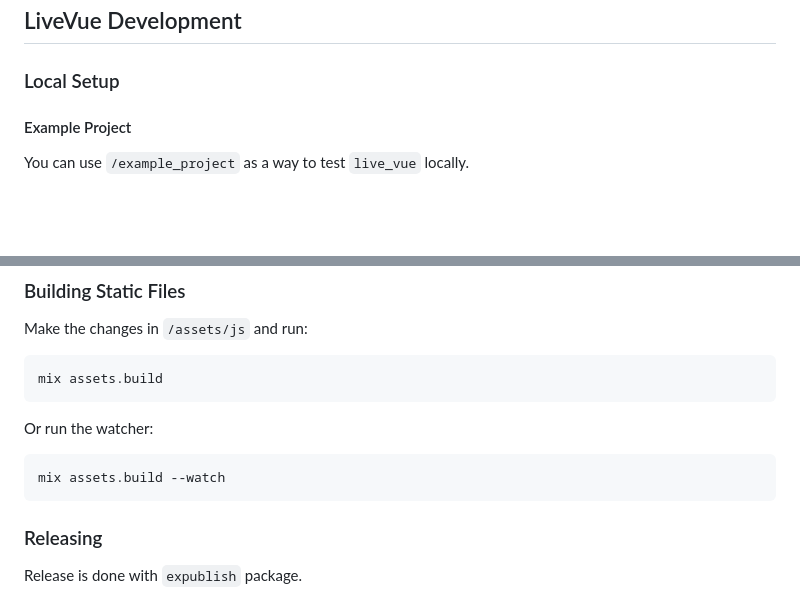
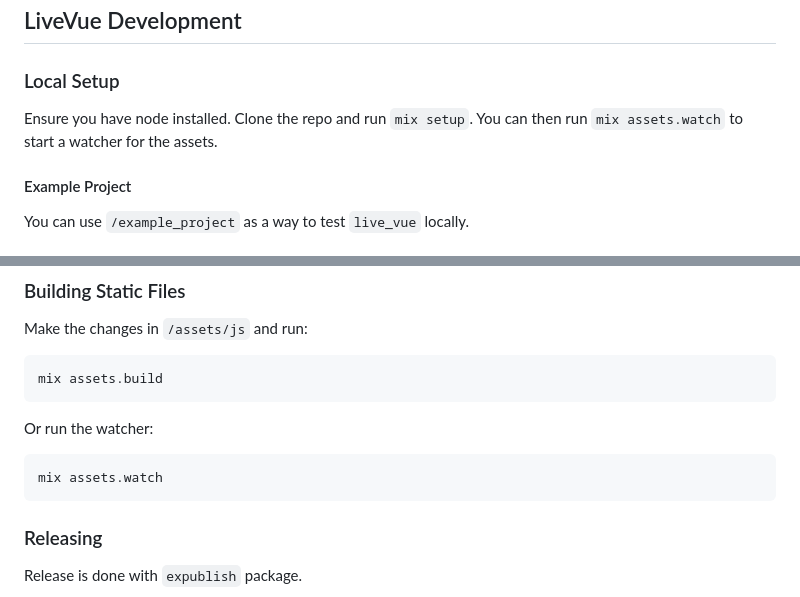
Before and after one commit to Valian/live_vue, a Markdown page: README.md, 2 parts joined by grey strips. Drawn GitHub-style; blank space fills up the shorter version.

Commit message:
updated README about local dev

````diff
--- a/README.md
+++ b/README.md
@@ -350,6 +350,8 @@ Context object passed to `initializeApp` has following keys:
 
 ### Local Setup
 
+Ensure you have node installed. Clone the repo and run `mix setup`. You can then run `mix assets.watch` to start a watcher for the assets.
+
 #### Example Project
 
 You can use `/example_project` as a way to test `live_vue` locally.
@@ -383,7 +385,7 @@ mix assets.build
 Or run the watcher:
 
 ```bash
-mix assets.build --watch
+mix assets.watch
 ```
 
 ### Releasing
````
